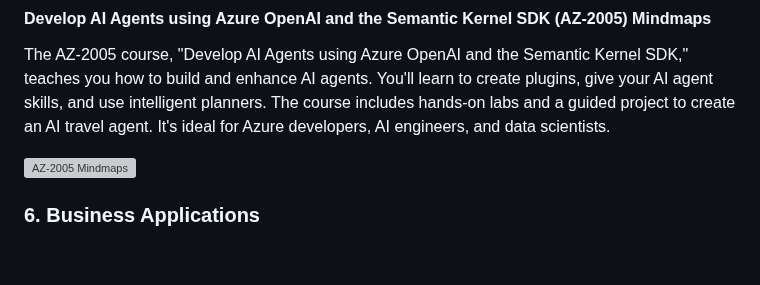
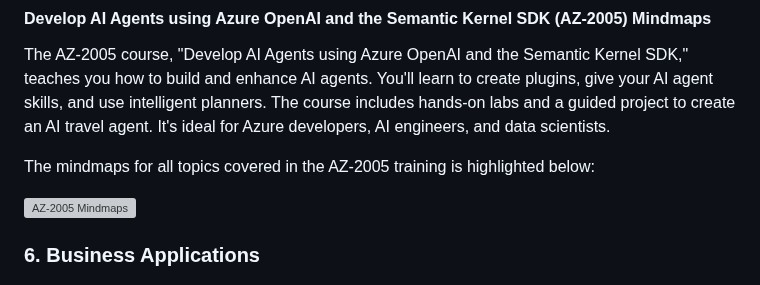
Before and after one commit to iamneerajsingh/sfc360.github.io, a Markdown page: README.md, the part around the change. Rendered like a GitHub page; blank space fills up the shorter version; grey boxes are pictures that could not be loaded.

```diff
--- a/README.md
+++ b/README.md
@@ -143,6 +143,9 @@ The mindmaps for all topics covered in the AZ-305 training can be accessed from
 #### Develop AI Agents using Azure OpenAI and the Semantic Kernel SDK (AZ-2005) Mindmaps
 The AZ-2005 course, "Develop AI Agents using Azure OpenAI and the Semantic Kernel SDK," teaches you how to build and enhance AI agents. You'll learn to create plugins, give your AI agent skills, and use intelligent planners. The course includes hands-on labs and a guided project to create an AI travel agent. It's ideal for Azure developers, AI engineers, and data scientists.
 
+The mindmaps for all topics covered in the AZ-2005 training is highlighted below:
+
+
 ![AZ-2005 Mindmaps](https://github.com/user-attachments/assets/2039187d-ac29-4ff4-851c-03d3f610b466)
 
 
```
